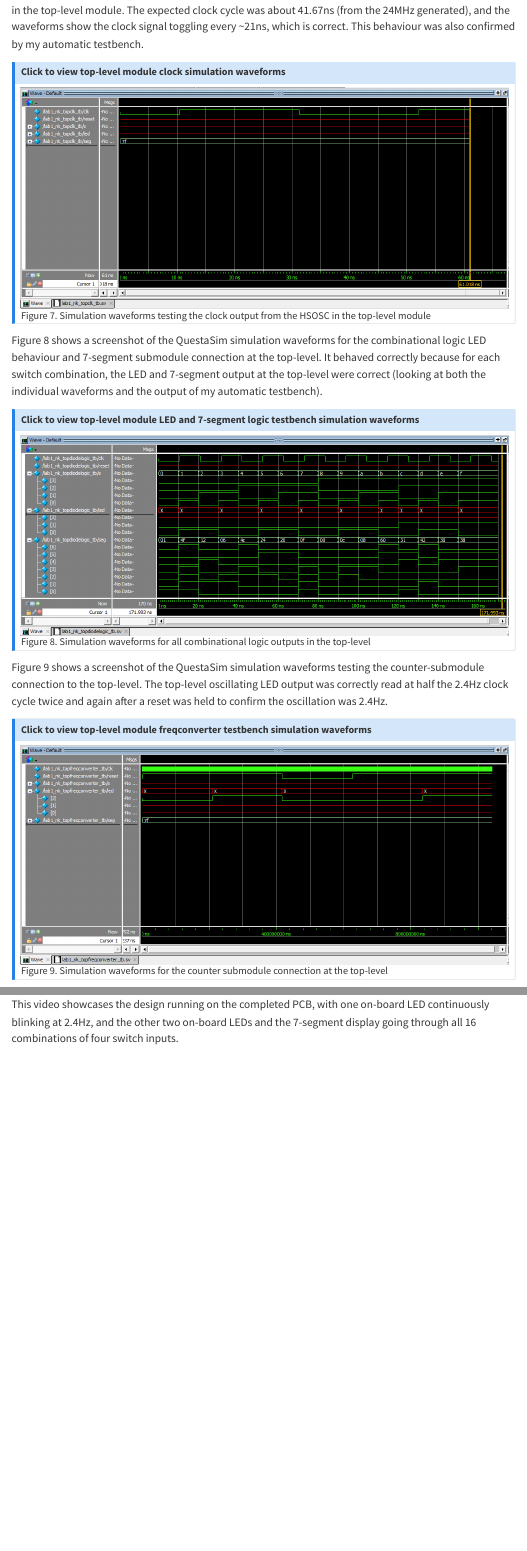
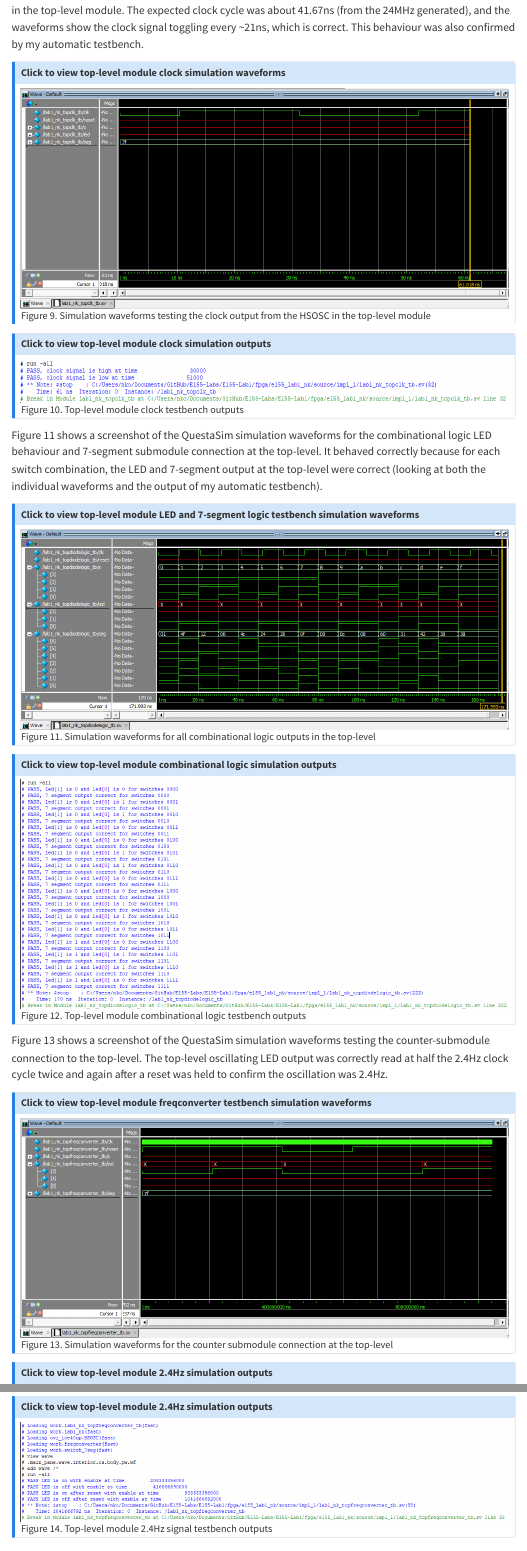
Before and after one commit to natalieko2024/E155-Portfolio, a Quarto document (labs/lab1/lab1-report.qmd): the page in a window 1100 px wide, from 5110 px down before the commit and from 5680 px down after it, so that both start at the same text, and a second part further down, joined at a grey line. Rendered offline with R 4.5, knitr and Pandoc in place of Quarto, with nearby package versions; menus at the side of the page are left out.

Commit message:
Updated testbench images and hours

```diff
--- a/labs/lab1/lab1-report.qmd
+++ b/labs/lab1/lab1-report.qmd
@@ -87,26 +87,36 @@
 
 ::: {.callout-note collapse="true"}
 ## Click to view top-level module clock simulation waveforms
-![Figure 7. Simulation waveforms testing the clock output from the HSOSC in the top-level module](images/lab1waveforms-topclk.png)
+![Figure 9. Simulation waveforms testing the clock output from the HSOSC in the top-level module](images/lab1waveforms-topclk.png)
 :::
 
-<!-- ::: {.callout-note collapse="true"}
+::: {.callout-note collapse="true"}
 ## Click to view top-level module clock simulation outputs
-![](images/lab1testbench-topclk.png)
-::: -->
+![Figure 10. Top-level module clock testbench outputs](images/lab1testbench-topclk.png)
+:::
 
-Figure 8 shows a screenshot of the QuestaSim simulation waveforms for the combinational logic LED behaviour and 7-segment submodule connection at the top-level. It behaved correctly because for each switch combination, the LED and 7-segment output at the top-level were correct (looking at both the individual waveforms and the output of my automatic testbench).
+Figure 11 shows a screenshot of the QuestaSim simulation waveforms for the combinational logic LED behaviour and 7-segment submodule connection at the top-level. It behaved correctly because for each switch combination, the LED and 7-segment output at the top-level were correct (looking at both the individual waveforms and the output of my automatic testbench).
 
 ::: {.callout-note collapse="true"}
 ## Click to view top-level module LED and 7-segment logic testbench simulation waveforms
-![Figure 8. Simulation waveforms for all combinational logic outputs in the top-level](images/lab1waveforms-topdiodes.png)
+![Figure 11. Simulation waveforms for all combinational logic outputs in the top-level](images/lab1waveforms-topdiodes.png)
 :::
 
-Figure 9 shows a screenshot of the QuestaSim simulation waveforms testing the counter-submodule connection to the top-level. The top-level oscillating LED output was correctly read at half the 2.4Hz clock cycle twice and again after a reset was held to confirm the oscillation was 2.4Hz.
+::: {.callout-note collapse="true"}
+## Click to view top-level module combinational logic simulation outputs
+![Figure 12. Top-level module combinational logic testbench outputs](images/lab1testbench-topdiodes.png)
+:::
+
+Figure 13 shows a screenshot of the QuestaSim simulation waveforms testing the counter-submodule connection to the top-level. The top-level oscillating LED output was correctly read at half the 2.4Hz clock cycle twice and again after a reset was held to confirm the oscillation was 2.4Hz.
 
 ::: {.callout-note collapse="true"}
 ## Click to view top-level module freqconverter testbench simulation waveforms
-![Figure 9. Simulation waveforms for the counter submodule connection at the top-level](images/lab1waveforms-topfreq.png)
+![Figure 13. Simulation waveforms for the counter submodule connection at the top-level](images/lab1waveforms-topfreq.png)
+:::
+
+::: {.callout-note collapse="true"}
+## Click to view top-level module 2.4Hz simulation outputs
+![Figure 14. Top-level module 2.4Hz signal testbench outputs](images/lab1testbench-topfreq.png)
 :::
 
 ### Hardware Deployment
```
Also changed, not shown: labs/lab1/images/lab1testbench-topclk.png, labs/lab1/images/lab1testbench-topdiodes.png, labs/lab1/lab1-report.qmd (20 more changed lines).
